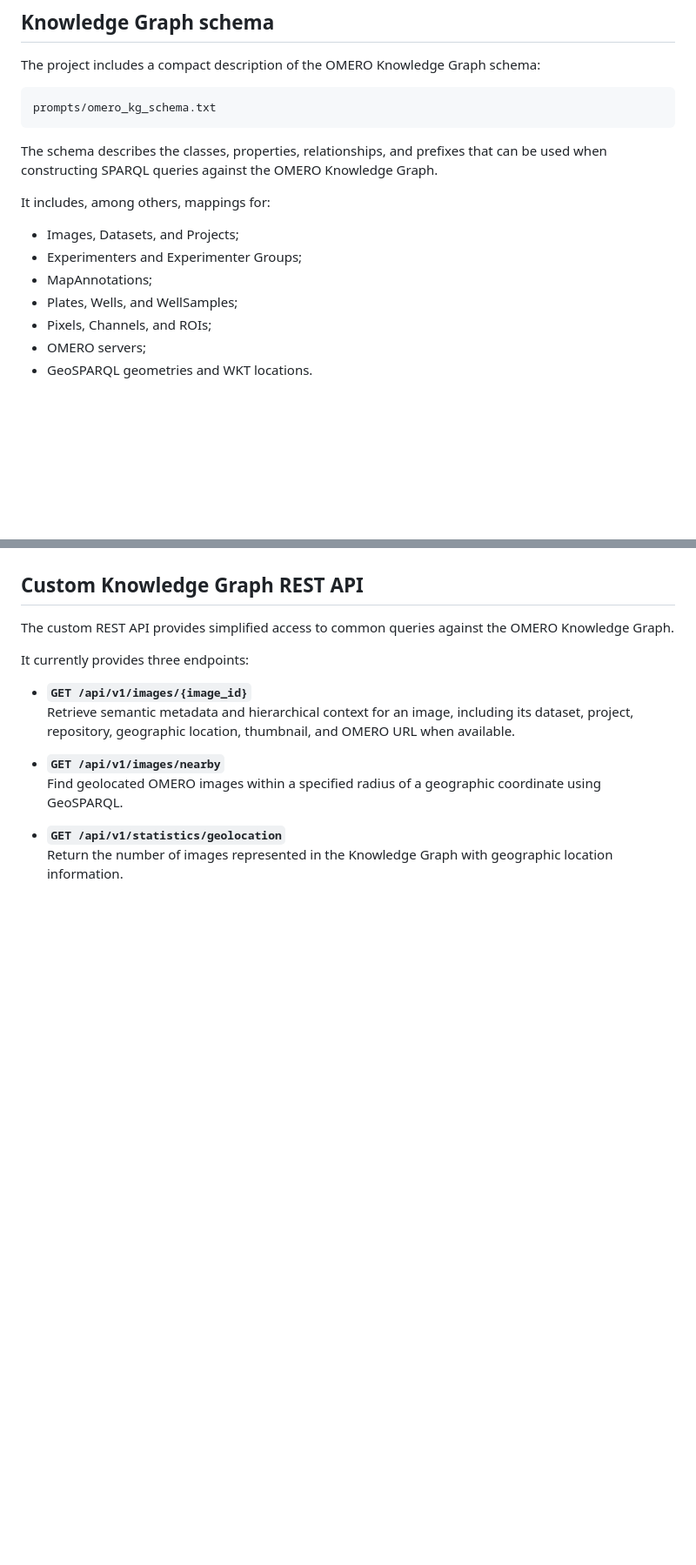
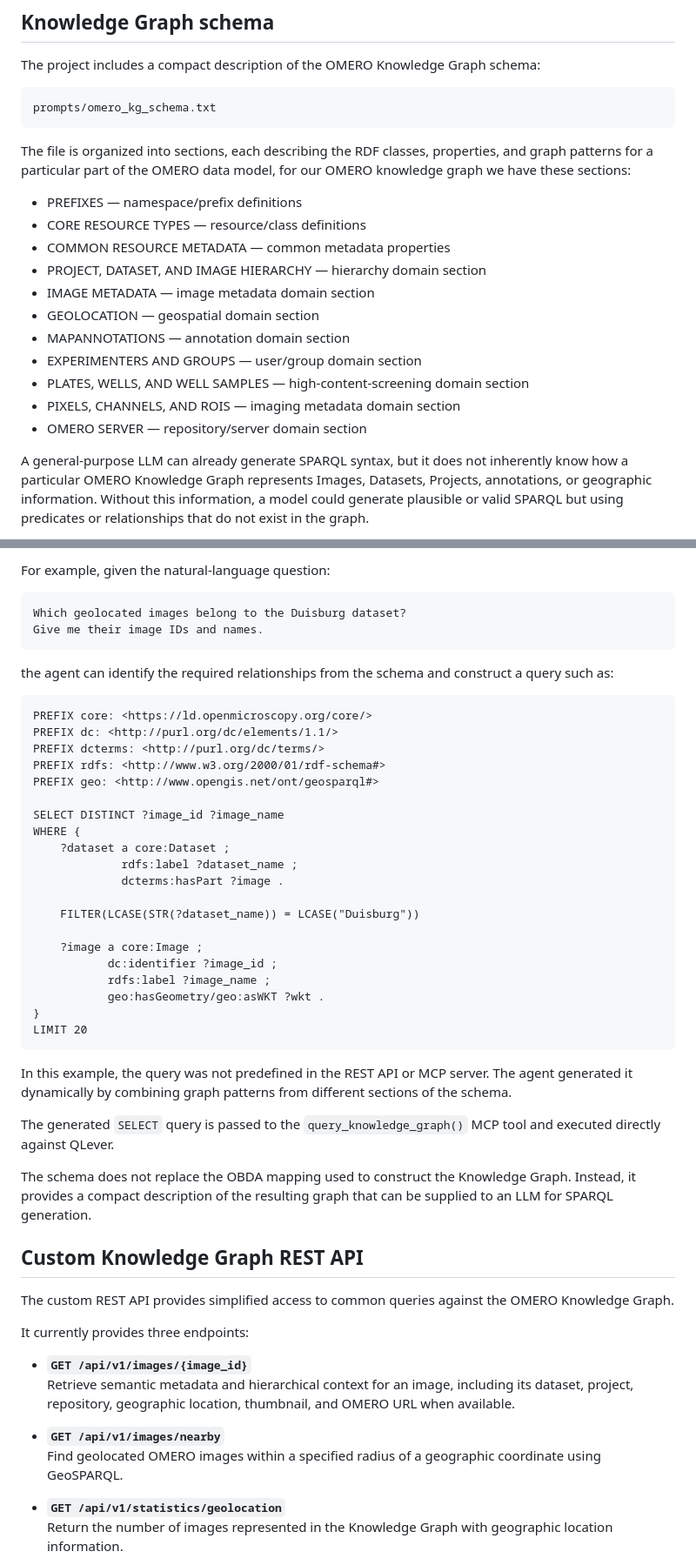
Before and after one commit to DOC-MEX/omero-kg-mcp, a Markdown page: README.md, 2 parts joined by grey strips. Shown at 87% size. GitHub-like rendering; blank space fills up the shorter version.

Commit message:
Include explanation of schema file (`omero_kg_schema.txt`) used to generate dynamic SPARQL queries.

````diff
--- a/README.md
+++ b/README.md
@@ -56,15 +56,19 @@ The project includes a compact description of the OMERO Knowledge Graph schema:
 ```text
 prompts/omero_kg_schema.txt
 ```
-The schema describes the classes, properties, relationships, and prefixes that can be used when constructing SPARQL queries against the OMERO Knowledge Graph.
+The file is organized into sections, each describing the RDF classes, properties, and graph patterns for a particular part of the OMERO data model, for our OMERO knowledge graph we have these sections:
 
-It includes, among others, mappings for:
+- PREFIXES — namespace/prefix definitions
+- CORE RESOURCE TYPES — resource/class definitions
+- COMMON RESOURCE METADATA — common metadata properties
+- PROJECT, DATASET, AND IMAGE HIERARCHY — hierarchy domain section
+- IMAGE METADATA — image metadata domain section
+- GEOLOCATION — geospatial domain section
+- MAPANNOTATIONS — annotation domain section
+- EXPERIMENTERS AND GROUPS — user/group domain section
+- PLATES, WELLS, AND WELL SAMPLES — high-content-screening domain section
+- PIXELS, CHANNELS, AND ROIS — imaging metadata domain section
+- OMERO SERVER — repository/server domain section
 
-- Images, Datasets, and Projects;
-- Experimenters and Experimenter Groups;
-- MapAnnotations;
-- Plates, Wells, and WellSamples;
-- Pixels, Channels, and ROIs;
-- OMERO servers;
-- GeoSPARQL geometries and WKT locations.
+A general-purpose LLM can already generate SPARQL syntax, but it does not inherently know how a particular OMERO Knowledge Graph represents Images, Datasets, Projects, annotations, or geographic information. Without this information, a model could generate plausible or valid SPARQL but using predicates or relationships that do not exist in the graph.
 
@@ -72,3 +170,40 @@ The schema is used by the AI test client.
+For example, given the natural-language question:
+
+```text
+Which geolocated images belong to the Duisburg dataset?
+Give me their image IDs and names.
+```
+
+the agent can identify the required relationships from the schema and construct a query such as:
+
+```sparql
+PREFIX core: <https://ld.openmicroscopy.org/core/>
+PREFIX dc: <http://purl.org/dc/elements/1.1/>
+PREFIX dcterms: <http://purl.org/dc/terms/>
+PREFIX rdfs: <http://www.w3.org/2000/01/rdf-schema#>
+PREFIX geo: <http://www.opengis.net/ont/geosparql#>
+
+SELECT DISTINCT ?image_id ?image_name
+WHERE {
+    ?dataset a core:Dataset ;
+             rdfs:label ?dataset_name ;
+             dcterms:hasPart ?image .
+
+    FILTER(LCASE(STR(?dataset_name)) = LCASE("Duisburg"))
+
+    ?image a core:Image ;
+           dc:identifier ?image_id ;
+           rdfs:label ?image_name ;
+           geo:hasGeometry/geo:asWKT ?wkt .
+}
+LIMIT 20
+```
+
+In this example, the query was not predefined in the REST API or MCP server. The agent generated it dynamically by combining graph patterns from different sections of the schema.
+
+The generated `SELECT` query is passed to the `query_knowledge_graph()` MCP tool and executed directly against QLever.
+
+The schema does not replace the OBDA mapping used to construct the Knowledge Graph. Instead, it provides a compact description of the resulting graph that can be supplied to an LLM for SPARQL generation.
 
 ## Custom Knowledge Graph REST API
 
````
Also changed, not shown: other parts of README.md (+95 -1 lines).
